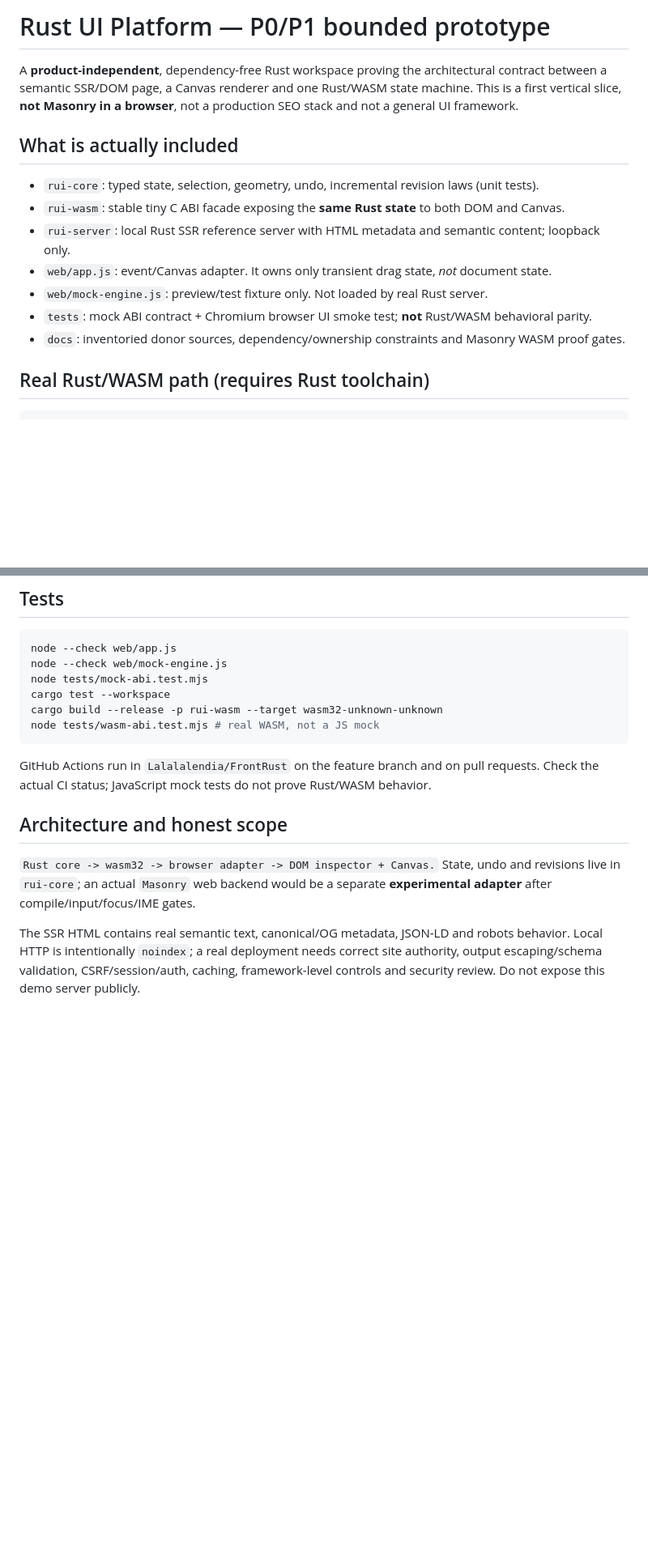
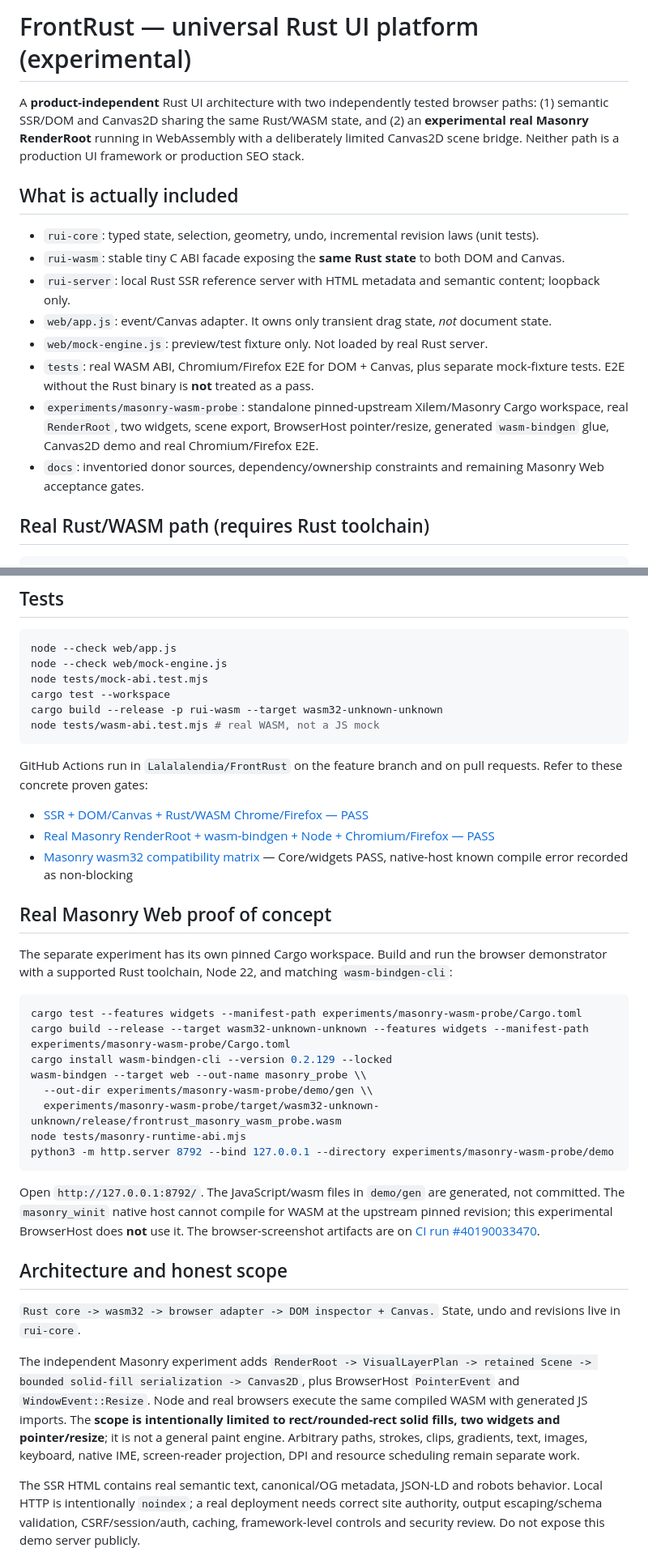
Before and after one commit to Lalalalendia/FrontRust, a Markdown page: README.md, 2 parts joined by grey strips. Shown at 81% size. GitHub-like rendering; blank space fills up the shorter version.

Commit message:
docs: report verified real Masonry RenderRoot browser proof and remaining limits

````diff
--- a/README.md
+++ b/README.md
@@ -1,6 +1,6 @@
-# Rust UI Platform — P0/P1 bounded prototype
+# FrontRust — universal Rust UI platform (experimental)
 
-A **product-independent**, dependency-free Rust workspace proving the architectural contract between a semantic SSR/DOM page, a Canvas renderer and one Rust/WASM state machine. This is a first vertical slice, **not Masonry in a browser**, not a production SEO stack and not a general UI framework.
+A **product-independent** Rust UI architecture with two independently tested browser paths: (1) semantic SSR/DOM and Canvas2D sharing the same Rust/WASM state, and (2) an **experimental real Masonry RenderRoot** running in WebAssembly with a deliberately limited Canvas2D scene bridge. Neither path is a production UI framework or production SEO stack.
 
 ## What is actually included
 
@@ -9,8 +9,9 @@ A **product-independent**, dependency-free Rust workspace proving the architectu
 - `rui-server`: local Rust SSR reference server with HTML metadata and semantic content; loopback only.
 - `web/app.js`: event/Canvas adapter. It owns only transient drag state, *not* document state.
 - `web/mock-engine.js`: preview/test fixture only. Not loaded by real Rust server.
-- `tests`: mock ABI contract + Chromium browser UI smoke test; **not** Rust/WASM behavioral parity.
-- `docs`: inventoried donor sources, dependency/ownership constraints and Masonry WASM proof gates.
+- `tests`: real WASM ABI, Chromium/Firefox E2E for DOM + Canvas, plus separate mock-fixture tests. E2E without the Rust binary is **not** treated as a pass.
+- `experiments/masonry-wasm-probe`: standalone pinned-upstream Xilem/Masonry Cargo workspace, real `RenderRoot`, two widgets, scene export, BrowserHost pointer/resize, generated `wasm-bindgen` glue, Canvas2D demo and real Chromium/Firefox E2E.
+- `docs`: inventoried donor sources, dependency/ownership constraints and remaining Masonry Web acceptance gates.
 
 ## Real Rust/WASM path (requires Rust toolchain)
 
@@ -47,11 +48,34 @@ cargo build --release -p rui-wasm --target wasm32-unknown-unknown
 node tests/wasm-abi.test.mjs # real WASM, not a JS mock
 ```
 
-GitHub Actions run in `Lalalalendia/FrontRust` on the feature branch and on pull requests. Check the actual CI status; JavaScript mock tests do not prove Rust/WASM behavior.
+GitHub Actions run in `Lalalalendia/FrontRust` on the feature branch and on pull requests. Refer to these concrete proven gates:
+
+- [SSR + DOM/Canvas + Rust/WASM Chrome/Firefox — PASS](https://github.com/Lalalalendia/FrontRust/actions/runs/40190033411)
+- [Real Masonry RenderRoot + wasm-bindgen + Node + Chromium/Firefox — PASS](https://github.com/Lalalalendia/FrontRust/actions/runs/40190033470)
+- [Masonry wasm32 compatibility matrix](https://github.com/Lalalalendia/FrontRust/actions/runs/40190033421) — Core/widgets PASS, native-host known compile error recorded as non-blocking
+
+## Real Masonry Web proof of concept
+
+The separate experiment has its own pinned Cargo workspace. Build and run the browser demonstrator with a supported Rust toolchain, Node 22, and matching `wasm-bindgen-cli`:
+
+```sh
+cargo test --features widgets --manifest-path experiments/masonry-wasm-probe/Cargo.toml
+cargo build --release --target wasm32-unknown-unknown --features widgets --manifest-path experiments/masonry-wasm-probe/Cargo.toml
+cargo install wasm-bindgen-cli --version 0.2.129 --locked
+wasm-bindgen --target web --out-name masonry_probe \\
+  --out-dir experiments/masonry-wasm-probe/demo/gen \\
+  experiments/masonry-wasm-probe/target/wasm32-unknown-unknown/release/frontrust_masonry_wasm_probe.wasm
+node tests/masonry-runtime-abi.mjs
+python3 -m http.server 8792 --bind 127.0.0.1 --directory experiments/masonry-wasm-probe/demo
+```
+
+Open `http://127.0.0.1:8792/`. The JavaScript/wasm files in `demo/gen` are generated, not committed. The `masonry_winit` native host cannot compile for WASM at the upstream pinned revision; this experimental BrowserHost does **not** use it. The browser-screenshot artifacts are on [CI run #40190033470](https://github.com/Lalalalendia/FrontRust/actions/runs/40190033470).
 
 ## Architecture and honest scope
 
-`Rust core -> wasm32 -> browser adapter -> DOM inspector + Canvas.` State, undo and revisions live in `rui-core`; an actual `Masonry` web backend would be a separate **experimental adapter** after compile/input/focus/IME gates.
+`Rust core -> wasm32 -> browser adapter -> DOM inspector + Canvas.` State, undo and revisions live in `rui-core`.
+
+The independent Masonry experiment adds `RenderRoot -> VisualLayerPlan -> retained Scene -> bounded solid-fill serialization -> Canvas2D`, plus BrowserHost `PointerEvent` and `WindowEvent::Resize`. Node and real browsers execute the same compiled WASM with generated JS imports. The **scope is intentionally limited to rect/rounded-rect solid fills, two widgets and pointer/resize**; it is not a general paint engine. Arbitrary paths, strokes, clips, gradients, text, images, keyboard, native IME, screen-reader projection, DPI and resource scheduling remain separate work.
 
 The SSR HTML contains real semantic text, canonical/OG metadata, JSON-LD and robots behavior. Local HTTP is intentionally `noindex`; a real deployment needs correct site authority, output escaping/schema validation, CSRF/session/auth, caching, framework-level controls and security review. Do not expose this demo server publicly.
 
````
